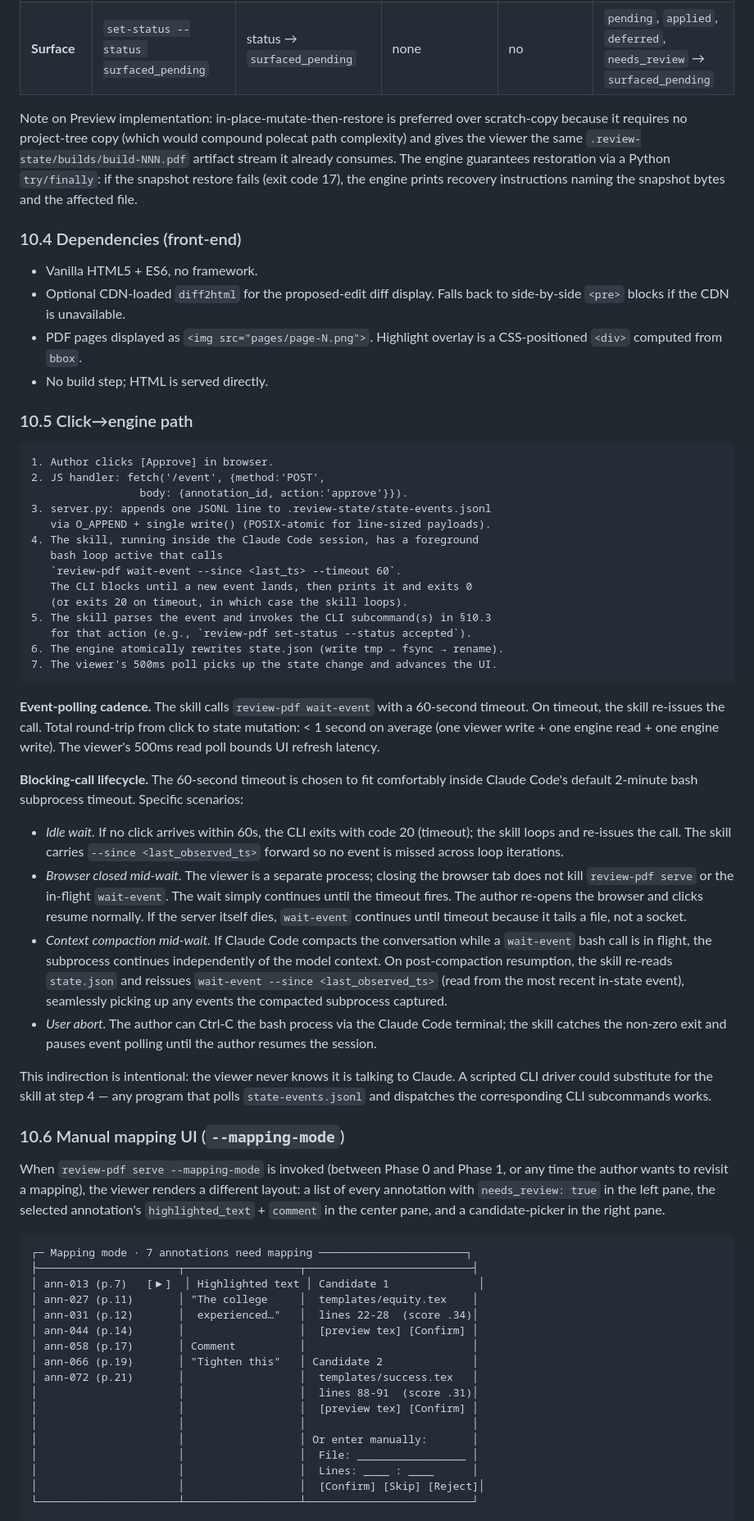
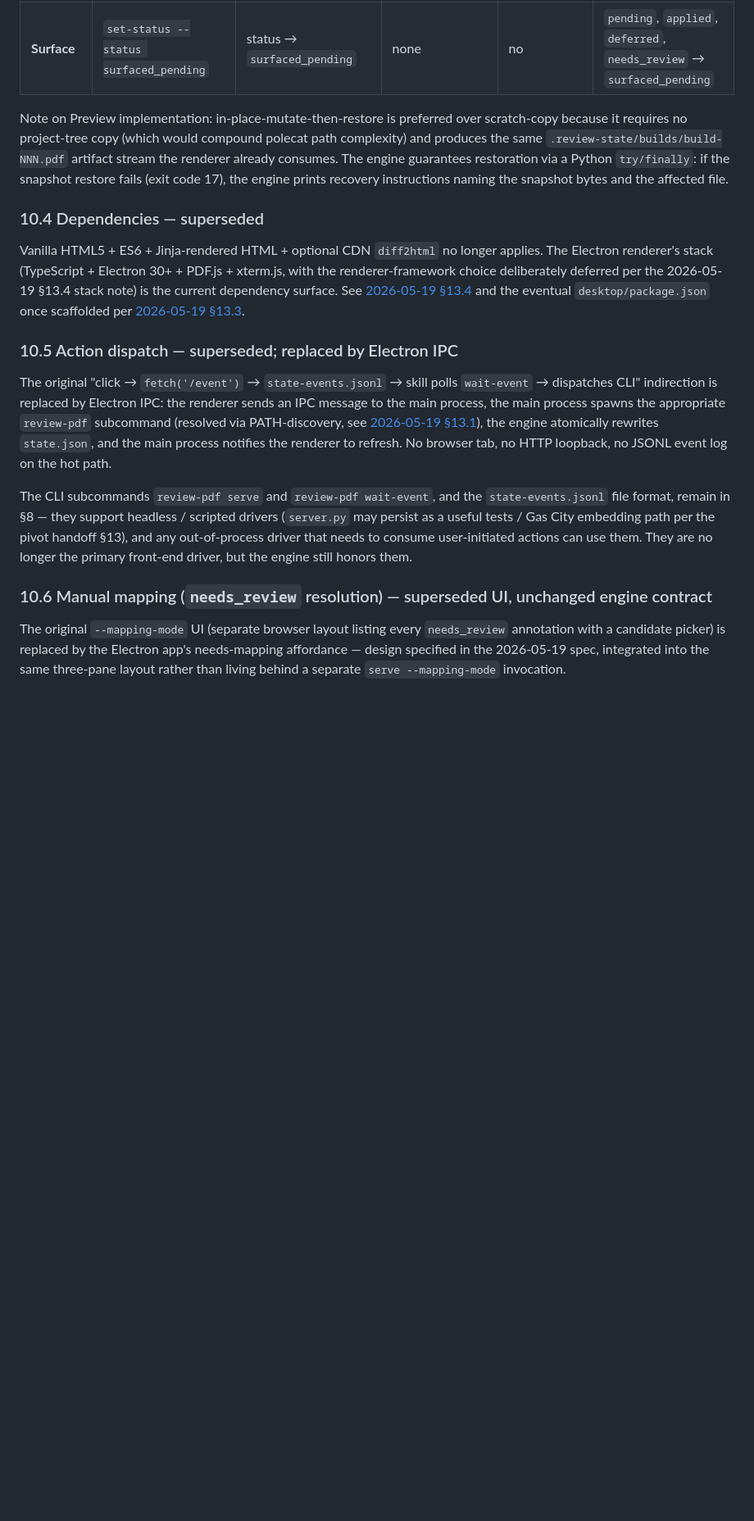
Before and after one commit to AJBcoding/review-pdf-to-latex, a Markdown page: docs/specs/2026-05-16-review-pdf-to-latex-design.md, the part around one of its changes. Shown at 82% size. Rendered like a GitHub page; blank space fills up the shorter version.

````diff
--- a/docs/specs/2026-05-16-review-pdf-to-latex-design.md
+++ b/docs/specs/2026-05-16-review-pdf-to-latex-design.md
@@ -514,66 +507,19 @@ Each row maps the button to: the CLI subcommand(s) the skill invokes, the result
 | **Skip** | `set-status --status deferred` | status → `deferred` | none | no | `pending`, `applied`, `redrafted`, `rejected`, `needs_review`, `surfaced_pending` → `deferred` |
 | **Surface** | `set-status --status surfaced_pending` | status → `surfaced_pending` | none | no | `pending`, `applied`, `deferred`, `needs_review` → `surfaced_pending` |
 
-Note on Preview implementation: in-place-mutate-then-restore is preferred over scratch-copy because it requires no project-tree copy (which would compound polecat path complexity) and gives the viewer the same `.review-state/builds/build-NNN.pdf` artifact stream it already consumes. The engine guarantees restoration via a Python `try/finally`: if the snapshot restore fails (exit code 17), the engine prints recovery instructions naming the snapshot bytes and the affected file.
+Note on Preview implementation: in-place-mutate-then-restore is preferred over scratch-copy because it requires no project-tree copy (which would compound polecat path complexity) and produces the same `.review-state/builds/build-NNN.pdf` artifact stream the renderer already consumes. The engine guarantees restoration via a Python `try/finally`: if the snapshot restore fails (exit code 17), the engine prints recovery instructions naming the snapshot bytes and the affected file.
 
-### 10.4 Dependencies (front-end)
+### 10.4 Dependencies — superseded
 
-- Vanilla HTML5 + ES6, no framework.
-- Optional CDN-loaded `diff2html` for the proposed-edit diff display. Falls back to side-by-side `<pre>` blocks if the CDN is unavailable.
-- PDF pages displayed as `<img src="pages/page-N.png">`. Highlight overlay is a CSS-positioned `<div>` computed from `bbox`.
-- No build step; HTML is served directly.
+Vanilla HTML5 + ES6 + Jinja-rendered HTML + optional CDN `diff2html` no longer applies. The Electron renderer's stack (TypeScript + Electron 30+ + PDF.js + xterm.js, with the renderer-framework choice deliberately deferred per the 2026-05-19 §13.4 stack note) is the current dependency surface. See [2026-05-19 §13.4](./2026-05-19-electron-app-ux-spec.md) and the eventual `desktop/package.json` once scaffolded per [2026-05-19 §13.3](./2026-05-19-electron-app-ux-spec.md).
 
-### 10.5 Click→engine path
+### 10.5 Action dispatch — superseded; replaced by Electron IPC
 
-```
-1. Author clicks [Approve] in browser.
-2. JS handler: fetch('/event', {method:'POST',
-                 body: {annotation_id, action:'approve'}}).
-3. server.py: appends one JSONL line to .review-state/state-events.jsonl
-   via O_APPEND + single write() (POSIX-atomic for line-sized payloads).
-4. The skill, running inside the Claude Code session, has a foreground
-   bash loop active that calls
-   `review-pdf wait-event --since <last_ts> --timeout 60`.
-   The CLI blocks until a new event lands, then prints it and exits 0
-   (or exits 20 on timeout, in which case the skill loops).
-5. The skill parses the event and invokes the CLI subcommand(s) in §10.3
-   for that action (e.g., `review-pdf set-status --status accepted`).
-6. The engine atomically rewrites state.json (write tmp → fsync → rename).
-7. The viewer's 500ms poll picks up the state change and advances the UI.
-```
+The original "click → `fetch('/event')` → `state-events.jsonl` → skill polls `wait-event` → dispatches CLI" indirection is replaced by Electron IPC: the renderer sends an IPC message to the main process, the main process spawns the appropriate `review-pdf` subcommand (resolved via PATH-discovery, see [2026-05-19 §13.1](./2026-05-19-electron-app-ux-spec.md)), the engine atomically rewrites `state.json`, and the main process notifies the renderer to refresh. No browser tab, no HTTP loopback, no JSONL event log on the hot path.
 
-**Event-polling cadence.** The skill calls `review-pdf wait-event` with a 60-second timeout. On timeout, the skill re-issues the call. Total round-trip from click to state mutation: < 1 second on average (one viewer write + one engine read + one engine write). The viewer's 500ms read poll bounds UI refresh latency.
+The CLI subcommands `review-pdf serve` and `review-pdf wait-event`, and the `state-events.jsonl` file format, remain in §8 — they support headless / scripted drivers (`server.py` may persist as a useful tests / Gas City embedding path per the pivot handoff §13), and any out-of-process driver that needs to consume user-initiated actions can use them. They are no longer the primary front-end driver, but the engine still honors them.
 
-**Blocking-call lifecycle.** The 60-second timeout is chosen to fit comfortably inside Claude Code's default 2-minute bash subprocess timeout. Specific scenarios:
+### 10.6 Manual mapping (`needs_review` resolution) — superseded UI, unchanged engine contract
 
-- *Idle wait.* If no click arrives within 60s, the CLI exits with code 20 (timeout); the skill loops and re-issues the call. The skill carries `--since <last_observed_ts>` forward so no event is missed across loop iterations.
-- *Browser closed mid-wait.* The viewer is a separate process; closing the browser tab does not kill `review-pdf serve` or the in-flight `wait-event`. The wait simply continues until the timeout fires. The author re-opens the browser and clicks resume normally. If the server itself dies, `wait-event` continues until timeout because it tails a file, not a socket.
-- *Context compaction mid-wait.* If Claude Code compacts the conversation while a `wait-event` bash call is in flight, the subprocess continues independently of the model context. On post-compaction resumption, the skill re-reads `state.json` and reissues `wait-event --since <last_observed_ts>` (read from the most recent in-state event), seamlessly picking up any events the compacted subprocess captured.
-- *User abort.* The author can Ctrl-C the bash process via the Claude Code terminal; the skill catches the non-zero exit and pauses event polling until the author resumes the session.
+The original `--mapping-mode` UI (separate browser layout listing every `needs_review` annotation with a candidate picker) is replaced by the Electron app's needs-mapping affordance — design specified in the 2026-05-19 spec, integrated into the same three-pane layout rather than living behind a separate `serve --mapping-mode` invocation.
 
-This indirection is intentional: the viewer never knows it is talking to Claude. A scripted CLI driver could substitute for the skill at step 4 — any program that polls `state-events.jsonl` and dispatches the corresponding CLI subcommands works.
-
-### 10.6 Manual mapping UI (`--mapping-mode`)
-
-When `review-pdf serve --mapping-mode` is invoked (between Phase 0 and Phase 1, or any time the author wants to revisit a mapping), the viewer renders a different layout: a list of every annotation with `needs_review: true` in the left pane, the selected annotation's `highlighted_text` + `comment` in the center pane, and a candidate-picker in the right pane.
-
-```
-┌─ Mapping mode · 7 annotations need mapping ───────────────────────┐
-├──────────────────────┬──────────────────┬──────────────────────────┤
-│ ann-013 (p.7)   [▶]  │ Highlighted text │ Candidate 1              │
-│ ann-027 (p.11)       │ "The college     │  templates/equity.tex    │
-│ ann-031 (p.12)       │  experienced…"   │  lines 22-28  (score .34)│
-│ ann-044 (p.14)       │                  │  [preview tex] [Confirm] │
-│ ann-058 (p.17)       │ Comment          │                          │
-│ ann-066 (p.19)       │ "Tighten this"   │ Candidate 2              │
-│ ann-072 (p.21)       │                  │  templates/success.tex   │
-│                      │                  │  lines 88-91  (score .31)│
-│                      │                  │  [preview tex] [Confirm] │
-│                      │                  │                          │
-│                      │                  │ Or enter manually:       │
-│                      │                  │  File: _________________ │
-│                      │                  │  Lines: ____ : ____      │
-│                      │                  │  [Confirm] [Skip] [Reject]│
-└──────────────────────┴──────────────────┴──────────────────────────┘
-```
-
````
Also changed, not shown: other parts of docs/specs/2026-05-16-review-pdf-to-latex-design.md (+25 -49 lines), docs/specs/2026-05-19-electron-app-ux-spec.md (+3 -3 lines).
